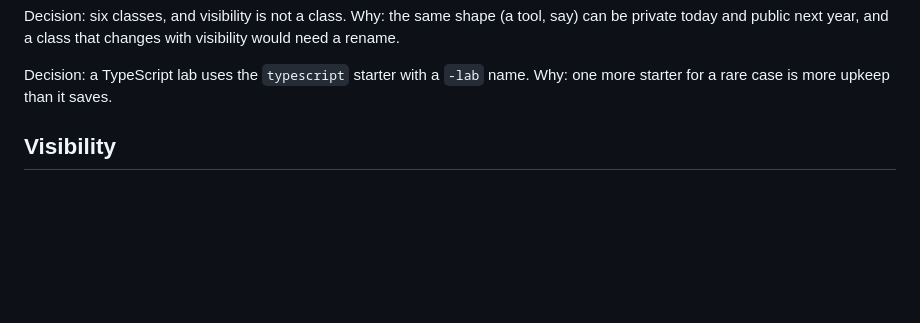
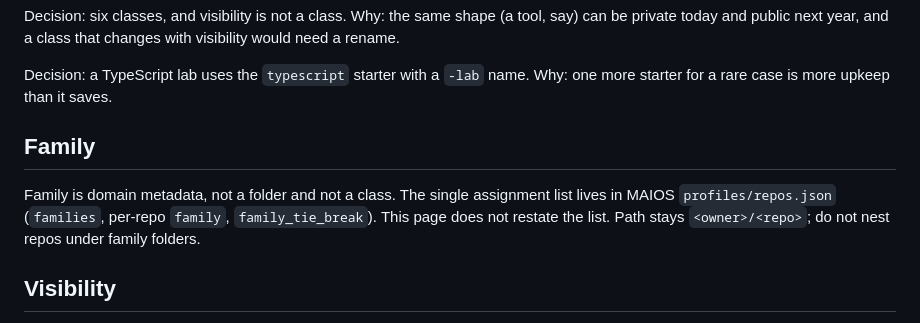
Before and after one commit to alawein/.github, a Markdown page: docs/system/repos.md, the part around the change. Drawn GitHub-style; blank space fills up the shorter version.

```diff
--- a/docs/system/repos.md
+++ b/docs/system/repos.md
@@ -61,6 +61,13 @@ with visibility would need a rename.
 
 Decision: a TypeScript lab uses the `typescript` starter with a `-lab` name. Why:
 one more starter for a rare case is more upkeep than it saves.
+
+## Family
+
+Family is domain metadata, not a folder and not a class. The single assignment
+list lives in MAIOS `profiles/repos.json` (`families`, per-repo `family`,
+`family_tie_break`). This page does not restate the list. Path stays
+`<owner>/<repo>`; do not nest repos under family folders.
 
 ## Visibility
 
```
Also changed, not shown: docs/archive.md (+5 -2 lines).
